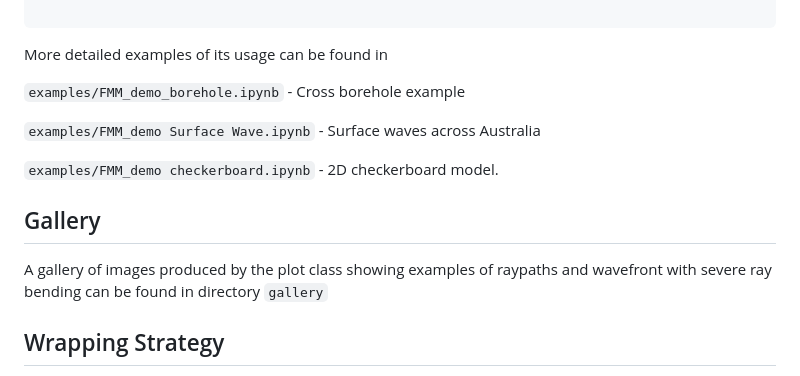
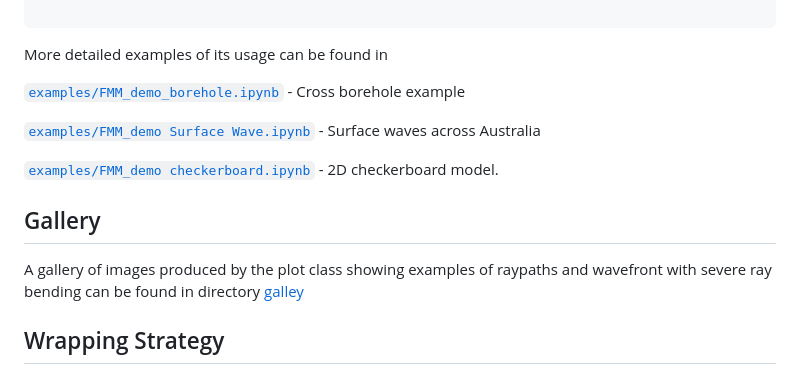
Before and after one commit to inlab-geo/pyfm2d, a Markdown page: readme.md, the part around the change. Drawn GitHub-style.

````diff
--- a/readme.md
+++ b/readme.md
@@ -80,15 +80,15 @@ fmm.calc_wavefronts(g.getVelocity(),recs,srcs)
 ```
 More detailed examples of its usage can be found in
 
-`examples/FMM_demo_borehole.ipynb` - Cross borehole example
+[`examples/FMM_demo_borehole.ipynb`](./examples/FMM_demo_borehole.ipynb) - Cross borehole example
 
-`examples/FMM_demo Surface Wave.ipynb` - Surface waves across Australia
+[`examples/FMM_demo Surface Wave.ipynb`](./examples/FMM_demo%20Surface%20Wave.ipynb) - Surface waves across Australia
 
-`examples/FMM_demo checkerboard.ipynb` - 2D checkerboard model.
+[`examples/FMM_demo checkerboard.ipynb`](./examples/FMM_demo%20checkerboard.ipynb) - 2D checkerboard model.
 
 ## Gallery
 
-A gallery of images produced by the plot class showing examples of raypaths and wavefront with severe ray bending can be found in directory `gallery`
+A gallery of images produced by the plot class showing examples of raypaths and wavefront with severe ray bending can be found in directory [galley](./gallery/index)
 
 ## Wrapping Strategy
 
````
